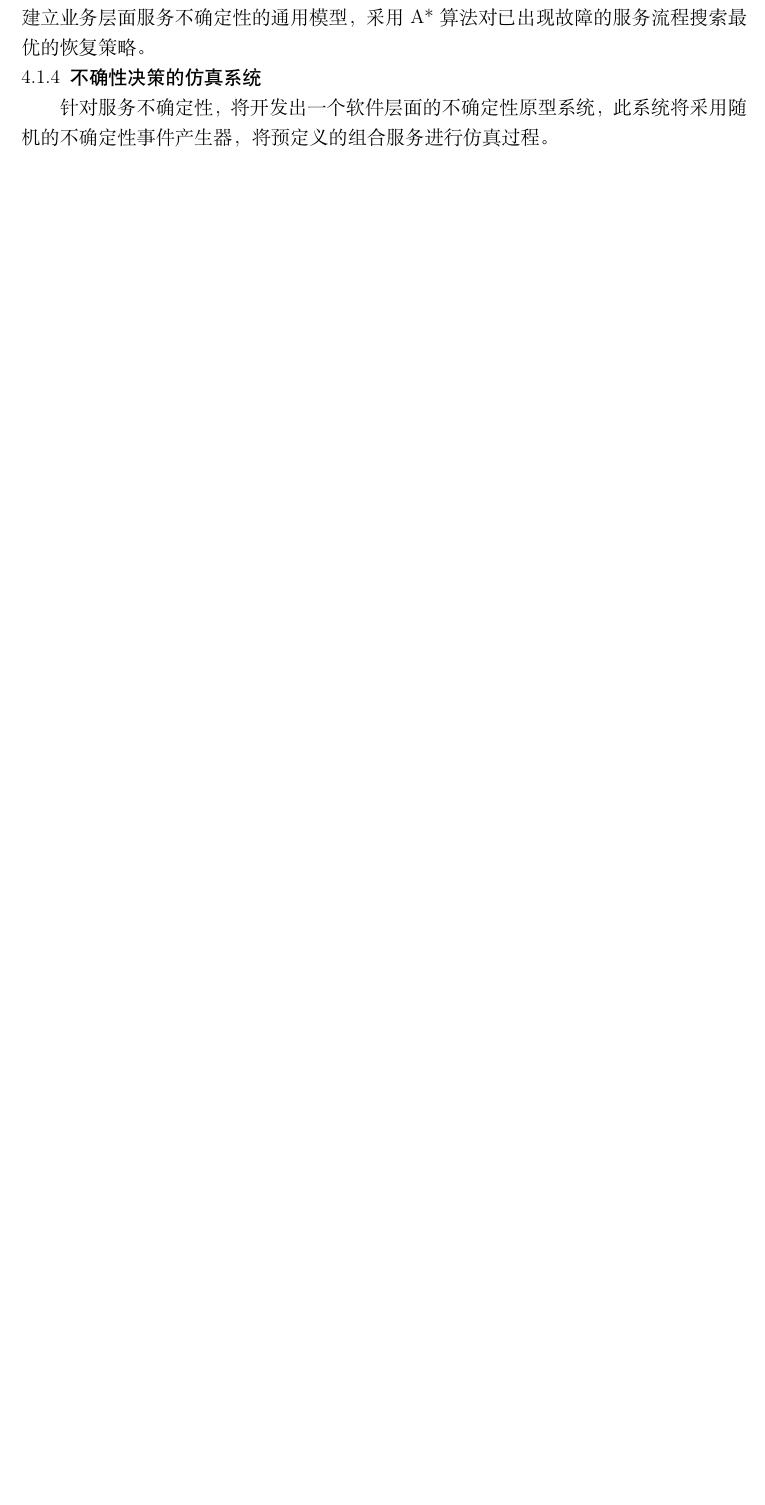
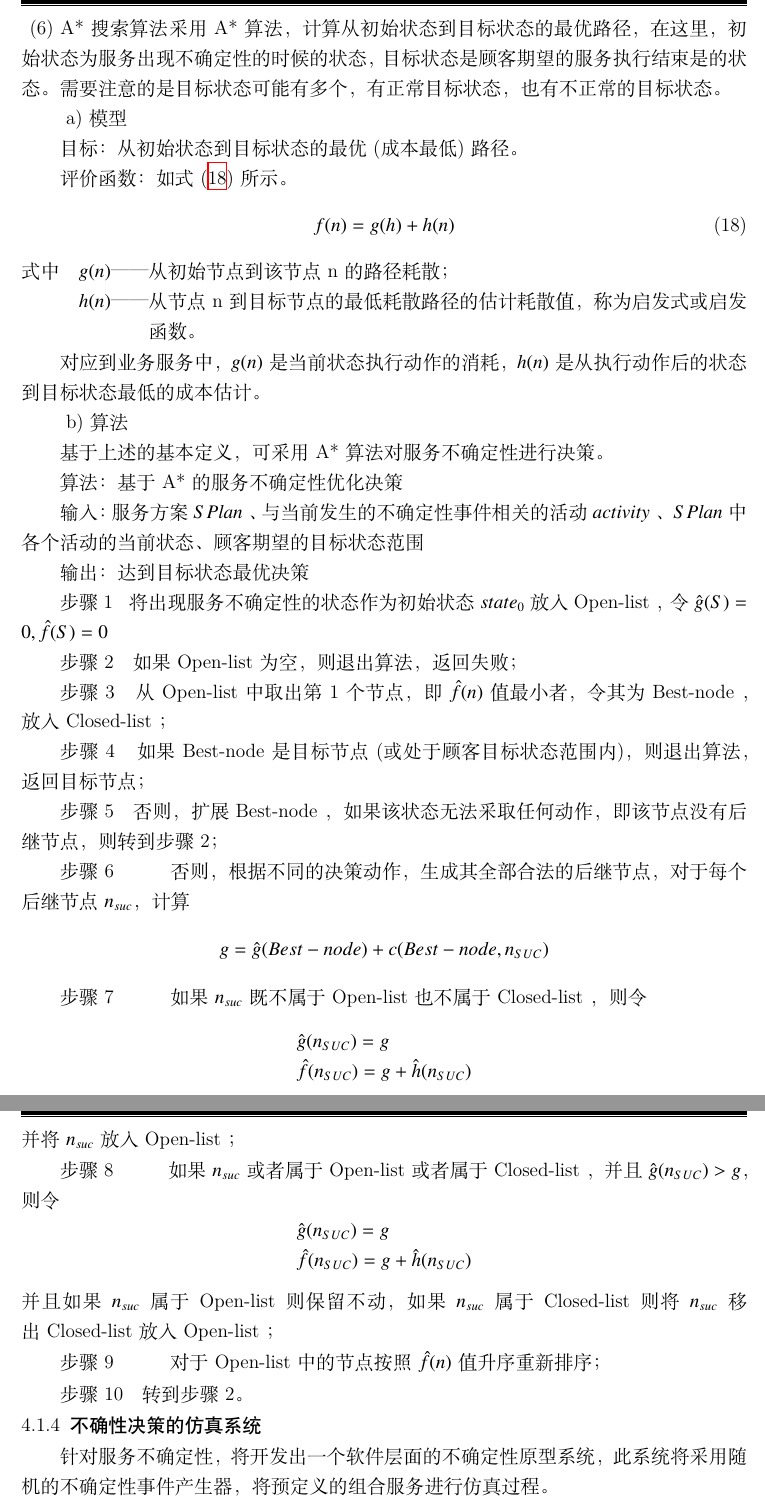
Before and after one commit to zweecn/opening_report, a LaTeX thesis (main.tex, which reads body/solution.tex): part of page 21 of 30 before the commit and two parts of pages 21 and 22 of 31 after it, the two joined at a grey line, cut at the place of the change, the shorter picture padded with empty space. Compiled offline with XeLaTeX.

Commit message:
Finished uc of business. use A*

```diff
--- a/body/solution.tex
+++ b/body/solution.tex
@@ -882,7 +882,65 @@ state = < state(a_1),state(a_2),..., state(a_n)>
 
 \paragraph{A*搜索算法}
 
-根据业务的不确定性，抽象出业务层面不确定性事件的通用特征，识别优化目标(服务执行成功的概率最大、服务执行时间最接近顾客期望时间、成本最低)，建立业务层面服务不确定性的通用模型，采用A*算法对已出现故障的服务流程搜索最优的恢复策略。
+采用A*算法，计算从初始状态到目标状态的最优路径，在这里，初始状态为服务出现不确定性的时候的状态，目标状态是顾客期望的服务执行结束是的状态。需要注意的是目标状态可能有多个，有正常目标状态，也有不正常的目标状态。
+
+~a)~模型
+
+目标：从初始状态到目标状态的最优(成本最低)路径。
+
+评价函数：如式(\ref{equation:a_xin_func})所示。
+\begin{equation}\label{equation:a_xin_func}
+f(n)=g(h)+h(n)
+\end{equation}
+\begin{tabularx}{\textwidth}{@{}l@{\quad}l@{\pozhehao }X@{}}
+    式中
+    & $g(n)$ & 从初始节点到该节点n的路径耗散；\\
+    & $h(n)$ & 从节点n到目标节点的最低耗散路径的估计耗散值，称为启发式或启发函数。
+\end{tabularx}\vspace{\wordsep}
+
+对应到业务服务中，$g(n)$是当前状态执行动作的消耗，$h(n)$是从执行动作后的状态到目标状态最低的成本估计。
+
+~b)~算法
+
+基于上述的基本定义，可采用~A*~算法对服务不确定性进行决策。
+
+算法：基于~A*~的服务不确定性优化决策
+
+输入：服务方案~$SPlan$~、与当前发生的不确定性事件相关的活动~$activity$~、
+~$SPlan$~中各个活动的当前状态、顾客期望的目标状态范围
+
+输出：达到目标状态最优决策
+
+步骤~1~~ 将出现服务不确定性的状态作为初始状态~$state_0$~放入~Open-list~，令$\hat g(S) = 0,\hat f(S) = 0$
+
+步骤~2~~ 如果~Open-list~为空，则退出算法，返回失败；
+
+步骤~3~~ 从~Open-list~中取出第1个节点，即$\hat f(n)$值最小者，令其为~Best-node~，放入~Closed-list~；
+
+步骤~4~~ 如果~Best-node~是目标节点(或处于顾客目标状态范围内)，则退出算法，返回目标节点；
+
+步骤~5~~ 否则，扩展~Best-node~，如果该状态无法采取任何动作，即该节点没有后继节点，则转到步骤2；
+
+步骤~6~~~~~~~~ 否则，根据不同的决策动作，生成其全部合法的后继节点，对于每个后继节点${n_{suc}}$，计算
+\[g = \hat g(Best - node) + c(Best - node,{n_{SUC}})\]
+
+步骤~7~~~~~~~~ 如果${n_{suc}}$既不属于~Open-list~也不属于~Closed-list~，则令
+\[\begin{array}{l}
+\hat g({n_{SUC}}) = g \\
+\hat f({n_{SUC}}) = g + \hat h({n_{SUC}})
+\end{array}\]
+并将${n_{suc}}$放入~Open-list~；
+
+步骤~8~~~~~~~~ 如果${n_{suc}}$或者属于~Open-list~或者属于~Closed-list~，并且$\hat g({n_{SUC}}) > g$，则令
+\[\begin{array}{l}
+\hat g({n_{SUC}}) = g \\
+\hat f({n_{SUC}}) = g + \hat h({n_{SUC}})
+\end{array}\]
+并且如果${n_{suc}}$属于~Open-list~则保留不动，如果${n_{suc}}$属于~Closed-list~则将${n_{suc}}$移出~Closed-list~放入~Open-list~；
+
+步骤~9~~~~~~~~ 对于Open-list中的节点按照$\hat f(n)$值升序重新排序；
+
+步骤~10~~ 转到步骤2。
 
 \subsubsection{不确性决策的仿真系统}
 
```
Also changed, not shown: body/main_content.tex (+4 -3 lines), body/related_works.tex (+2 -1 lines), body/solution.tex (16 more changed lines).
